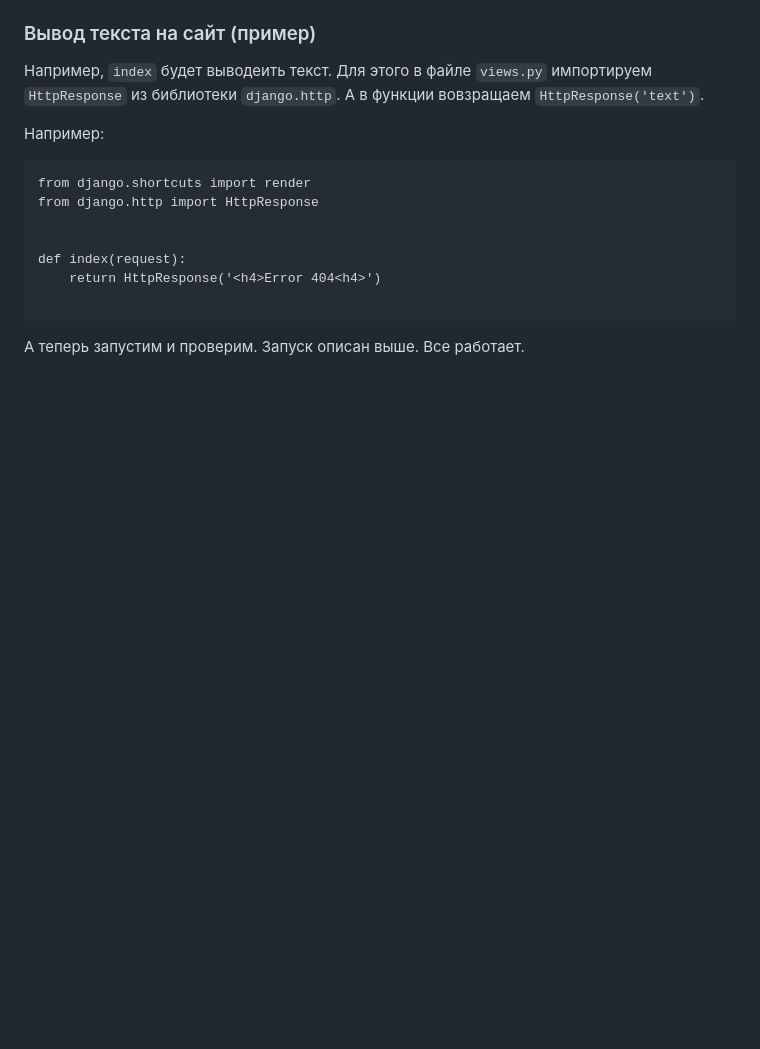
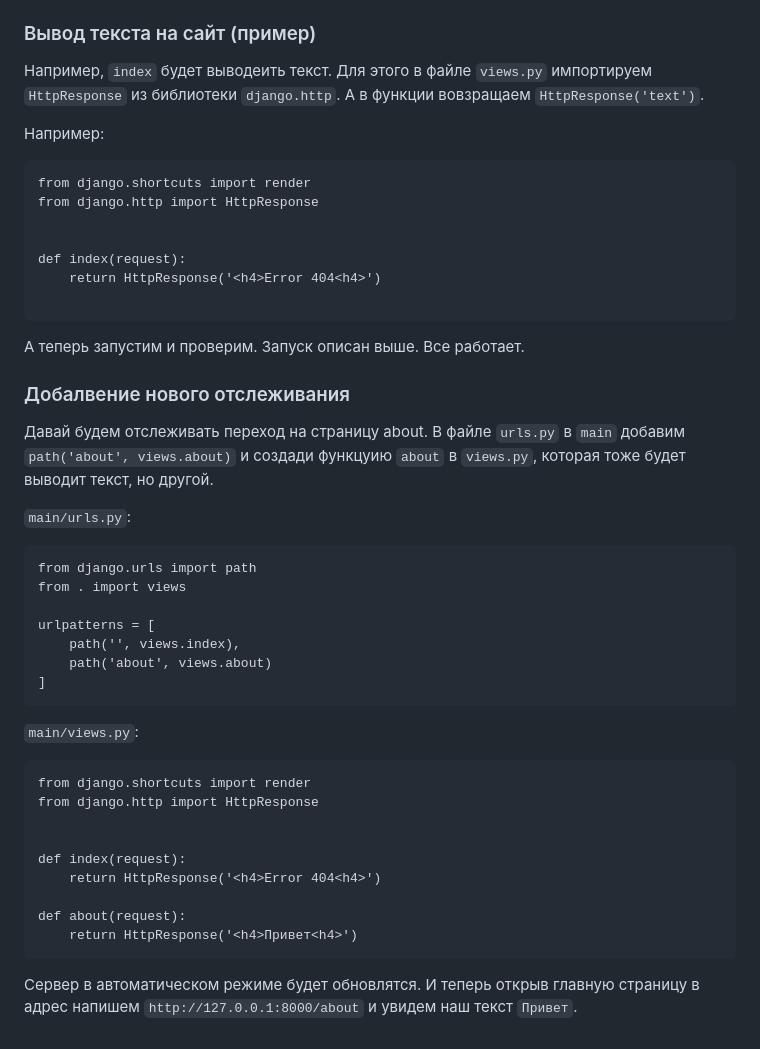
Before and after one commit to roge111/Django_project_first, a Markdown page: README.md, the part around the change. Rendered like a GitHub page; blank space fills up the shorter version.

````diff
--- a/README.md
+++ b/README.md
@@ -236,3 +236,35 @@ def index(request):
 ```
 
 А теперь запустим и проверим. Запуск описан выше.  Все работает.
+
+### Добалвение нового отслеживания
+
+Давай будем отслеживать переход на страницу about. В файле `urls.py` в `main` добавим `path('about', views.about)` и создади функцуию `about` в `views.py`, которая тоже будет выводит текст, но другой.
+
+`main/urls.py`:
+
+```
+from django.urls import path
+from . import views
+
+urlpatterns = [
+    path('', views.index),
+    path('about', views.about)
+]
+```
+
+`main/views.py`:
+
+```
+from django.shortcuts import render
+from django.http import HttpResponse
+
+
+def index(request):
+    return HttpResponse('<h4>Error 404<h4>')
+
+def about(request):
+    return HttpResponse('<h4>Привет<h4>')
+```
+
+Сервер в автоматическом режиме будет обновлятся. И теперь открыв главную страницу в адрес напишем `http://127.0.0.1:8000/about` и увидем наш текст `Привет`.
````
